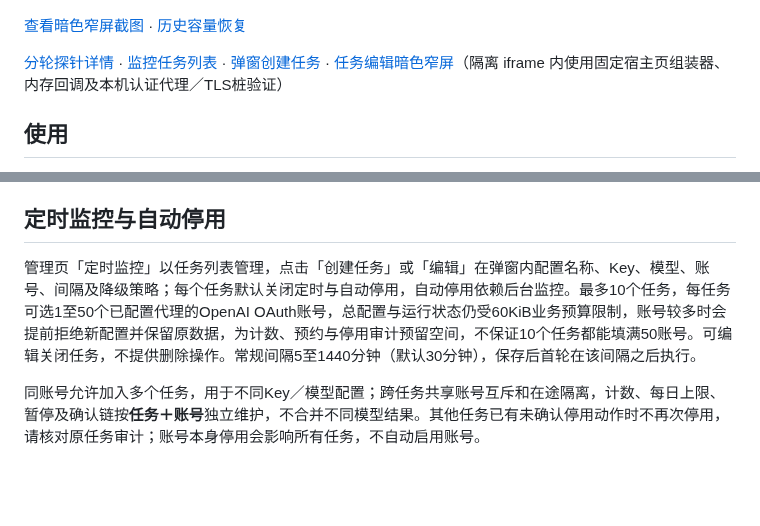
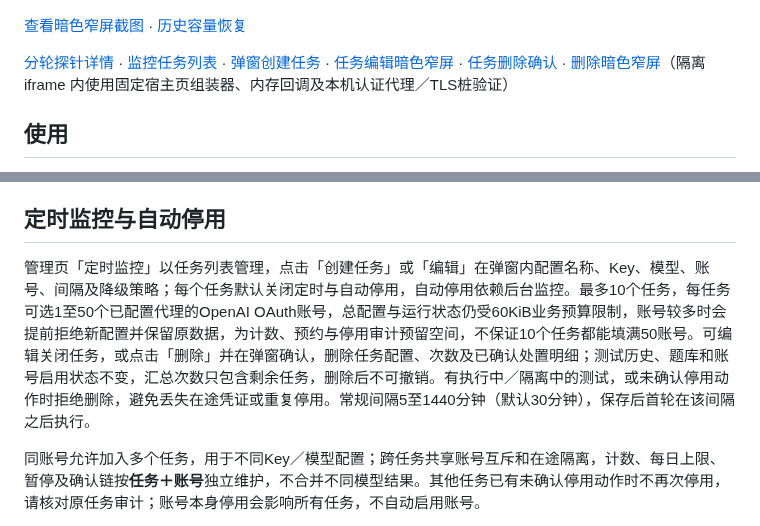
Before and after one commit to xunzhimeng/codex-model-quality-test, a Markdown page: README.md, 2 parts joined by grey strips. Rendered like a GitHub page; blank space fills up the shorter version.

```diff
--- a/README.md
+++ b/README.md
@@ -28,7 +28,7 @@
 
 [查看暗色窄屏截图](docs/screenshots/dark-narrow.png) · [历史容量恢复](docs/screenshots/history-recovery-v041.png)
 
-[分轮探针详情](docs/screenshots/probe-details-v030.png) · [监控任务列表](docs/screenshots/task-list-v070.png) · [弹窗创建任务](docs/screenshots/task-create-v070.png) · [任务编辑暗色窄屏](docs/screenshots/task-dialog-dark-v070.png)（隔离 iframe 内使用固定宿主页组装器、内存回调及本机认证代理／TLS桩验证）
+[分轮探针详情](docs/screenshots/probe-details-v030.png) · [监控任务列表](docs/screenshots/task-list-v070.png) · [弹窗创建任务](docs/screenshots/task-create-v070.png) · [任务编辑暗色窄屏](docs/screenshots/task-dialog-dark-v070.png) · [任务删除确认](docs/screenshots/task-delete-v071.png) · [删除暗色窄屏](docs/screenshots/task-delete-dark-v071.png)（隔离 iframe 内使用固定宿主页组装器、内存回调及本机认证代理／TLS桩验证）
 
 ## 使用
 
@@ -66,7 +66,7 @@ CPR 3.21.1 普通 `host.http.*` 没有指定账号代理合同，安全账号列
 
 ## 定时监控与自动停用
 
-管理页「定时监控」以任务列表管理，点击「创建任务」或「编辑」在弹窗内配置名称、Key、模型、账号、间隔及降级策略；每个任务默认关闭定时与自动停用，自动停用依赖后台监控。最多10个任务，每任务可选1至50个已配置代理的OpenAI OAuth账号，总配置与运行状态仍受60KiB业务预算限制，账号较多时会提前拒绝新配置并保留原数据，为计数、预约与停用审计预留空间，不保证10个任务都能填满50账号。可编辑关闭任务，不提供删除操作。常规间隔5至1440分钟（默认30分钟），保存后首轮在该间隔之后执行。
+管理页「定时监控」以任务列表管理，点击「创建任务」或「编辑」在弹窗内配置名称、Key、模型、账号、间隔及降级策略；每个任务默认关闭定时与自动停用，自动停用依赖后台监控。最多10个任务，每任务可选1至50个已配置代理的OpenAI OAuth账号，总配置与运行状态仍受60KiB业务预算限制，账号较多时会提前拒绝新配置并保留原数据，为计数、预约与停用审计预留空间，不保证10个任务都能填满50账号。可编辑关闭任务，或点击「删除」并在弹窗确认，删除任务配置、次数及已确认处置明细；测试历史、题库和账号启用状态不变，汇总次数只包含剩余任务，删除后不可撤销。有执行中／隔离中的测试，或未确认停用动作时拒绝删除，避免丢失在途凭证或重复停用。常规间隔5至1440分钟（默认30分钟），保存后首轮在该间隔之后执行。
 
 同账号允许加入多个任务，用于不同Key／模型配置；跨任务共享账号互斥和在途隔离，计数、每日上限、暂停及确认链按**任务＋账号**独立维护，不合并不同模型结果。其他任务已有未确认停用动作时不再次停用，请核对原任务审计；账号本身停用会影响所有任务，不自动启用账号。
 
```
Also changed, not shown: docs/screenshots/task-delete-dark-v071.png (added), docs/screenshots/task-delete-v071.png (added), 8 other files.
